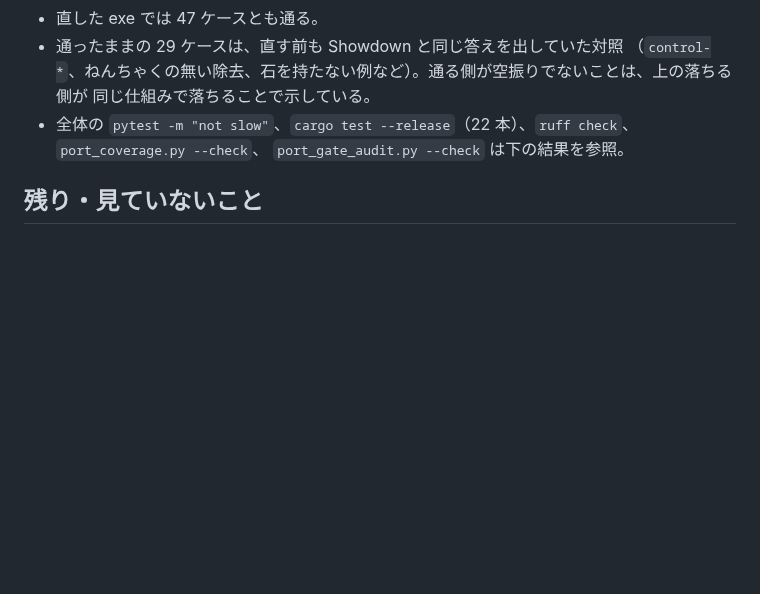
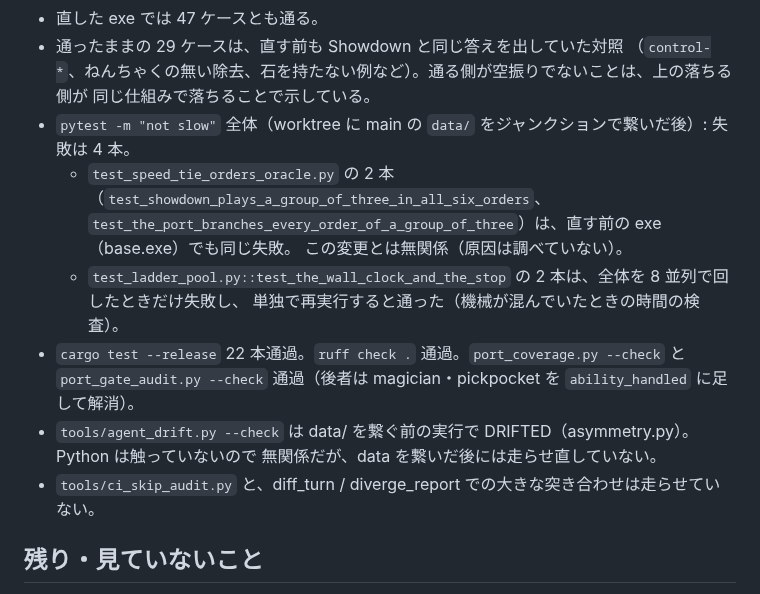
Before and after one commit to Ikazuchisdiary/pokeuraou, a Markdown page: records/IKA-214.md, the part around the change. Rendered like a GitHub page; blank space fills up the shorter version.

Commit message:
IKA-214: record test results
Co-Authored-By: Claude Sonnet 5.5 <noreply@anthropic.com>

```diff
--- a/records/IKA-214.md
+++ b/records/IKA-214.md
@@ -77,8 +77,17 @@ Python の resolver は IKA-212 で消えたので、直すのは port（`rust/`
 - 通ったままの 29 ケースは、直す前も Showdown と同じ答えを出していた対照
   （`control-*`、ねんちゃくの無い除去、石を持たない例など）。通る側が空振りでないことは、上の落ちる側が
   同じ仕組みで落ちることで示している。
-- 全体の `pytest -m "not slow"`、`cargo test --release`（22 本）、`ruff check`、`port_coverage.py --check`、
-  `port_gate_audit.py --check` は下の結果を参照。
+- `pytest -m "not slow"` 全体（worktree に main の `data/` をジャンクションで繋いだ後）: 失敗は 4 本。
+  - `test_speed_tie_orders_oracle.py` の 2 本（`test_showdown_plays_a_group_of_three_in_all_six_orders`、
+    `test_the_port_branches_every_order_of_a_group_of_three`）は、直す前の exe（base.exe）でも同じ失敗。
+    この変更とは無関係（原因は調べていない）。
+  - `test_ladder_pool.py::test_the_wall_clock_and_the_stop` の 2 本は、全体を 8 並列で回したときだけ失敗し、
+    単独で再実行すると通った（機械が混んでいたときの時間の検査）。
+- `cargo test --release` 22 本通過。`ruff check .` 通過。`port_coverage.py --check` と `port_gate_audit.py --check`
+  通過（後者は magician・pickpocket を `ability_handled` に足して解消）。
+- `tools/agent_drift.py --check` は data/ を繋ぐ前の実行で DRIFTED（asymmetry.py）。Python は触っていないので
+  無関係だが、data を繋いだ後には走らせ直していない。
+- `tools/ci_skip_audit.py` と、diff_turn / diverge_report での大きな突き合わせは走らせていない。
 
 ## 残り・見ていないこと
 
```
